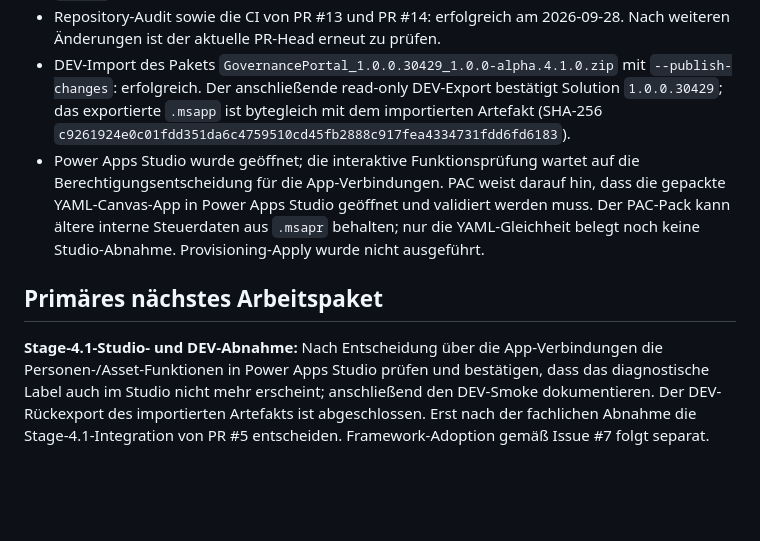
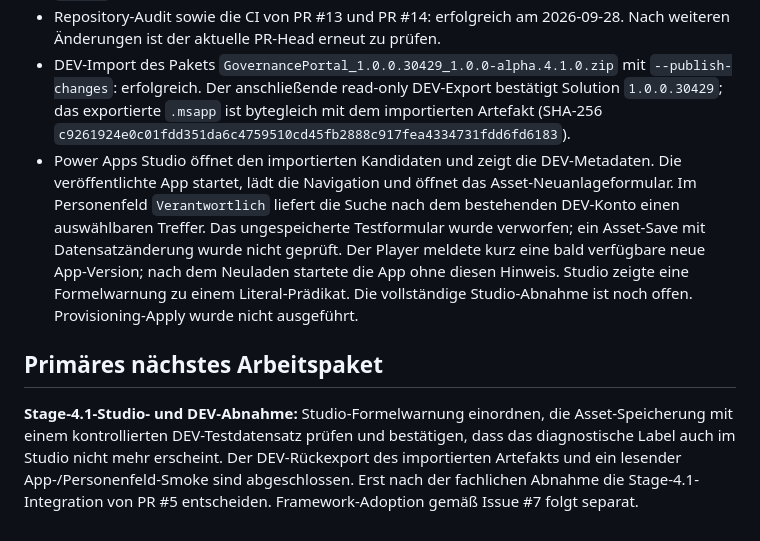
Before and after one commit to MindBringer/GovernancePlattform, a Markdown page: PROJECT_STATE.md, the part around the change. Rendered like a GitHub page; blank space fills up the shorter version.

Commit message:
Document DEV runtime smoke and remaining Studio checks

```diff
--- a/PROJECT_STATE.md
+++ b/PROJECT_STATE.md
@@ -18,8 +18,8 @@ Stand: 2026-09-28 · Arbeitszweig: `codex/stage-4.1-dev-baseline` auf `codex/sta
 - Lokaler vollständiger PAC-Build mit Solution-Inkrement auf `1.0.0.30429`: erfolgreich; Canvas- und Solution-Pakete erzeugt. Der SourceCode-Round-Trip und der Vergleich der vier YAMLs im gepackten `.msapp` waren erfolgreich. Der feste diagnostische Suchwert ist im neu gepackten `.msapp` nicht enthalten.
 - Repository-Audit sowie die CI von PR #13 und PR #14: erfolgreich am 2026-09-28. Nach weiteren Änderungen ist der aktuelle PR-Head erneut zu prüfen.
 - DEV-Import des Pakets `GovernancePortal_1.0.0.30429_1.0.0-alpha.4.1.0.zip` mit `--publish-changes`: erfolgreich. Der anschließende read-only DEV-Export bestätigt Solution `1.0.0.30429`; das exportierte `.msapp` ist bytegleich mit dem importierten Artefakt (SHA-256 `c9261924e0c01fdd351da6c4759510cd45fb2888c917fea4334731fdd6fd6183`).
-- Power Apps Studio wurde geöffnet; die interaktive Funktionsprüfung wartet auf die Berechtigungsentscheidung für die App-Verbindungen. PAC weist darauf hin, dass die gepackte YAML-Canvas-App in Power Apps Studio geöffnet und validiert werden muss. Der PAC-Pack kann ältere interne Steuerdaten aus `.msapr` behalten; nur die YAML-Gleichheit belegt noch keine Studio-Abnahme. Provisioning-Apply wurde nicht ausgeführt.
+- Power Apps Studio öffnet den importierten Kandidaten und zeigt die DEV-Metadaten. Die veröffentlichte App startet, lädt die Navigation und öffnet das Asset-Neuanlageformular. Im Personenfeld `Verantwortlich` liefert die Suche nach dem bestehenden DEV-Konto einen auswählbaren Treffer. Das ungespeicherte Testformular wurde verworfen; ein Asset-Save mit Datensatzänderung wurde nicht geprüft. Der Player meldete kurz eine bald verfügbare neue App-Version; nach dem Neuladen startete die App ohne diesen Hinweis. Studio zeigte eine Formelwarnung zu einem Literal-Prädikat. Die vollständige Studio-Abnahme ist noch offen. Provisioning-Apply wurde nicht ausgeführt.
 
 ## Primäres nächstes Arbeitspaket
 
-**Stage-4.1-Studio- und DEV-Abnahme:** Nach Entscheidung über die App-Verbindungen die Personen-/Asset-Funktionen in Power Apps Studio prüfen und bestätigen, dass das diagnostische Label auch im Studio nicht mehr erscheint; anschließend den DEV-Smoke dokumentieren. Der DEV-Rückexport des importierten Artefakts ist abgeschlossen. Erst nach der fachlichen Abnahme die Stage-4.1-Integration von PR #5 entscheiden. Framework-Adoption gemäß Issue #7 folgt separat.
+**Stage-4.1-Studio- und DEV-Abnahme:** Studio-Formelwarnung einordnen, die Asset-Speicherung mit einem kontrollierten DEV-Testdatensatz prüfen und bestätigen, dass das diagnostische Label auch im Studio nicht mehr erscheint. Der DEV-Rückexport des importierten Artefakts und ein lesender App-/Personenfeld-Smoke sind abgeschlossen. Erst nach der fachlichen Abnahme die Stage-4.1-Integration von PR #5 entscheiden. Framework-Adoption gemäß Issue #7 folgt separat.
```
